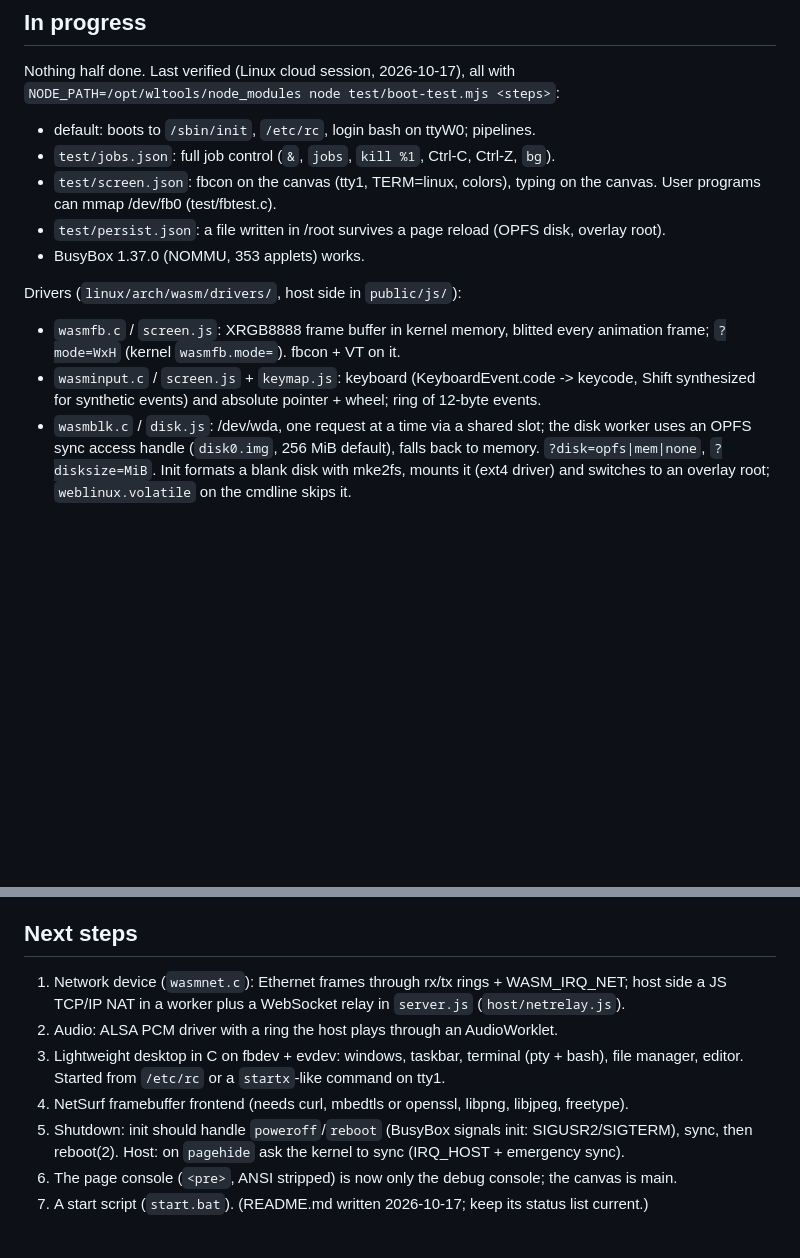
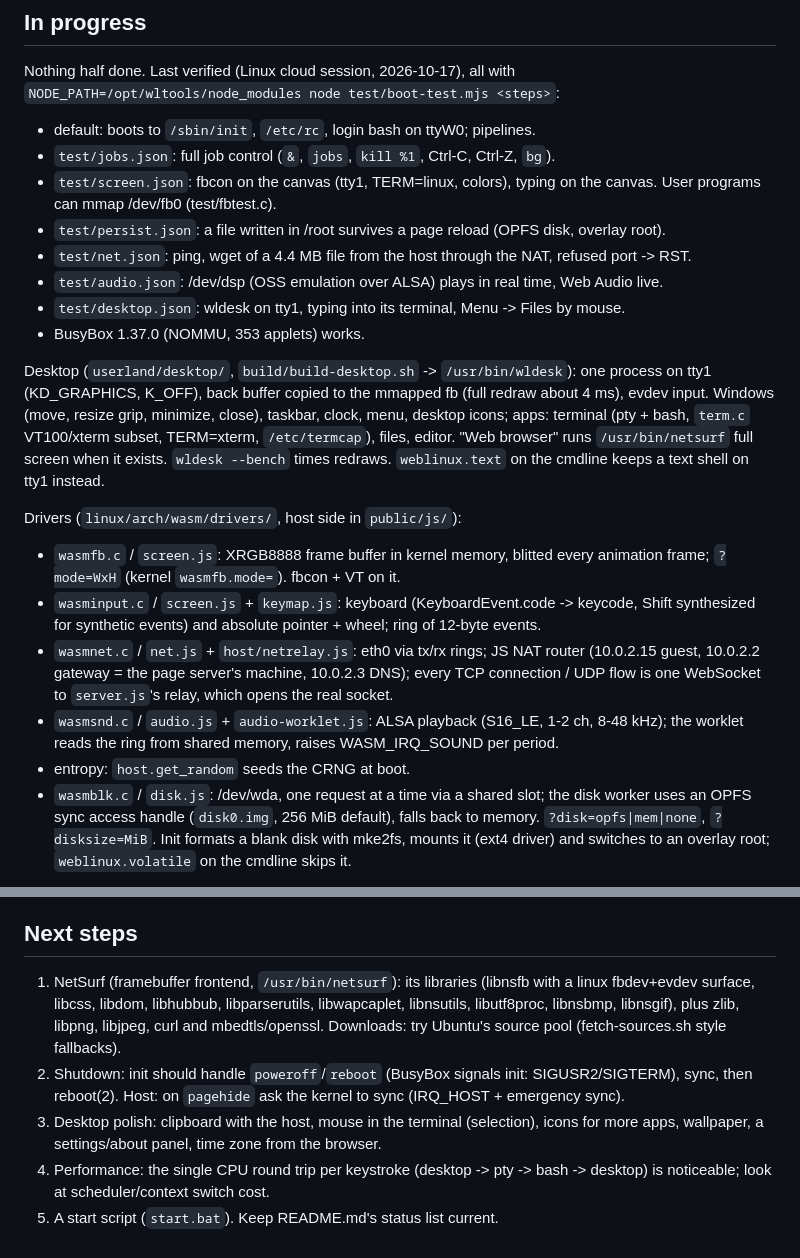
Before and after one commit to dynamiteswag81/WebLinux, a Markdown page: STATUS.md, 2 parts joined by grey strips. Drawn GitHub-style; blank space fills up the shorter version.

Commit message:
STATUS: desktop, network, sound; NetSurf next
Co-Authored-By: Claude Opus 5.5 <noreply@anthropic.com>
Claude-Session: https://claude.ai/code/session_01Edndz2dZM3yNPXLFJcP9BS

```diff
--- a/STATUS.md
+++ b/STATUS.md
@@ -120,13 +120,29 @@ Nothing half done. Last verified (Linux cloud session, 2026-10-17), all with
 - `test/screen.json`: fbcon on the canvas (tty1, TERM=linux, colors), typing on the canvas.
   User programs can mmap /dev/fb0 (test/fbtest.c).
 - `test/persist.json`: a file written in /root survives a page reload (OPFS disk, overlay root).
+- `test/net.json`: ping, wget of a 4.4 MB file from the host through the NAT, refused port -> RST.
+- `test/audio.json`: /dev/dsp (OSS emulation over ALSA) plays in real time, Web Audio live.
+- `test/desktop.json`: wldesk on tty1, typing into its terminal, Menu -> Files by mouse.
 - BusyBox 1.37.0 (NOMMU, 353 applets) works.
+
+Desktop (`userland/desktop/`, `build/build-desktop.sh` -> `/usr/bin/wldesk`): one process on tty1
+(KD_GRAPHICS, K_OFF), back buffer copied to the mmapped fb (full redraw about 4 ms), evdev input.
+Windows (move, resize grip, minimize, close), taskbar, clock, menu, desktop icons; apps: terminal
+(pty + bash, `term.c` VT100/xterm subset, TERM=xterm, `/etc/termcap`), files, editor. "Web browser"
+runs `/usr/bin/netsurf` full screen when it exists. `wldesk --bench` times redraws.
+`weblinux.text` on the cmdline keeps a text shell on tty1 instead.
 
 Drivers (`linux/arch/wasm/drivers/`, host side in `public/js/`):
 - `wasmfb.c` / `screen.js`: XRGB8888 frame buffer in kernel memory, blitted every animation
   frame; `?mode=WxH` (kernel `wasmfb.mode=`). fbcon + VT on it.
 - `wasminput.c` / `screen.js` + `keymap.js`: keyboard (KeyboardEvent.code -> keycode, Shift
   synthesized for synthetic events) and absolute pointer + wheel; ring of 12-byte events.
+- `wasmnet.c` / `net.js` + `host/netrelay.js`: eth0 via tx/rx rings; JS NAT router
+  (10.0.2.15 guest, 10.0.2.2 gateway = the page server's machine, 10.0.2.3 DNS); every TCP
+  connection / UDP flow is one WebSocket to `server.js`'s relay, which opens the real socket.
+- `wasmsnd.c` / `audio.js` + `audio-worklet.js`: ALSA playback (S16_LE, 1-2 ch, 8-48 kHz);
+  the worklet reads the ring from shared memory, raises WASM_IRQ_SOUND per period.
+- entropy: `host.get_random` seeds the CRNG at boot.
 - `wasmblk.c` / `disk.js`: /dev/wda, one request at a time via a shared slot; the disk worker
   uses an OPFS sync access handle (`disk0.img`, 256 MiB default), falls back to memory.
   `?disk=opfs|mem|none`, `?disksize=MiB`. Init formats a blank disk with mke2fs, mounts it
@@ -143,13 +159,14 @@ Notes:
   don't churn.
 
 ## Next steps
-1. Network device (`wasmnet.c`): Ethernet frames through rx/tx rings + WASM_IRQ_NET; host side a
-   JS TCP/IP NAT in a worker plus a WebSocket relay in `server.js` (`host/netrelay.js`).
-2. Audio: ALSA PCM driver with a ring the host plays through an AudioWorklet.
-3. Lightweight desktop in C on fbdev + evdev: windows, taskbar, terminal (pty + bash),
-   file manager, editor. Started from `/etc/rc` or a `startx`-like command on tty1.
-4. NetSurf framebuffer frontend (needs curl, mbedtls or openssl, libpng, libjpeg, freetype).
-5. Shutdown: init should handle `poweroff`/`reboot` (BusyBox signals init: SIGUSR2/SIGTERM),
+1. NetSurf (framebuffer frontend, `/usr/bin/netsurf`): its libraries (libnsfb with a linux
+   fbdev+evdev surface, libcss, libdom, libhubbub, libparserutils, libwapcaplet, libnsutils,
+   libutf8proc, libnsbmp, libnsgif), plus zlib, libpng, libjpeg, curl and mbedtls/openssl.
+   Downloads: try Ubuntu's source pool (fetch-sources.sh style fallbacks).
+2. Shutdown: init should handle `poweroff`/`reboot` (BusyBox signals init: SIGUSR2/SIGTERM),
    sync, then reboot(2). Host: on `pagehide` ask the kernel to sync (IRQ_HOST + emergency sync).
-6. The page console (`<pre>`, ANSI stripped) is now only the debug console; the canvas is main.
-7. A start script (`start.bat`). (README.md written 2026-10-17; keep its status list current.)
+3. Desktop polish: clipboard with the host, mouse in the terminal (selection), icons for more
+   apps, wallpaper, a settings/about panel, time zone from the browser.
+4. Performance: the single CPU round trip per keystroke (desktop -> pty -> bash -> desktop)
+   is noticeable; look at scheduler/context switch cost.
+5. A start script (`start.bat`). Keep README.md's status list current.
```
